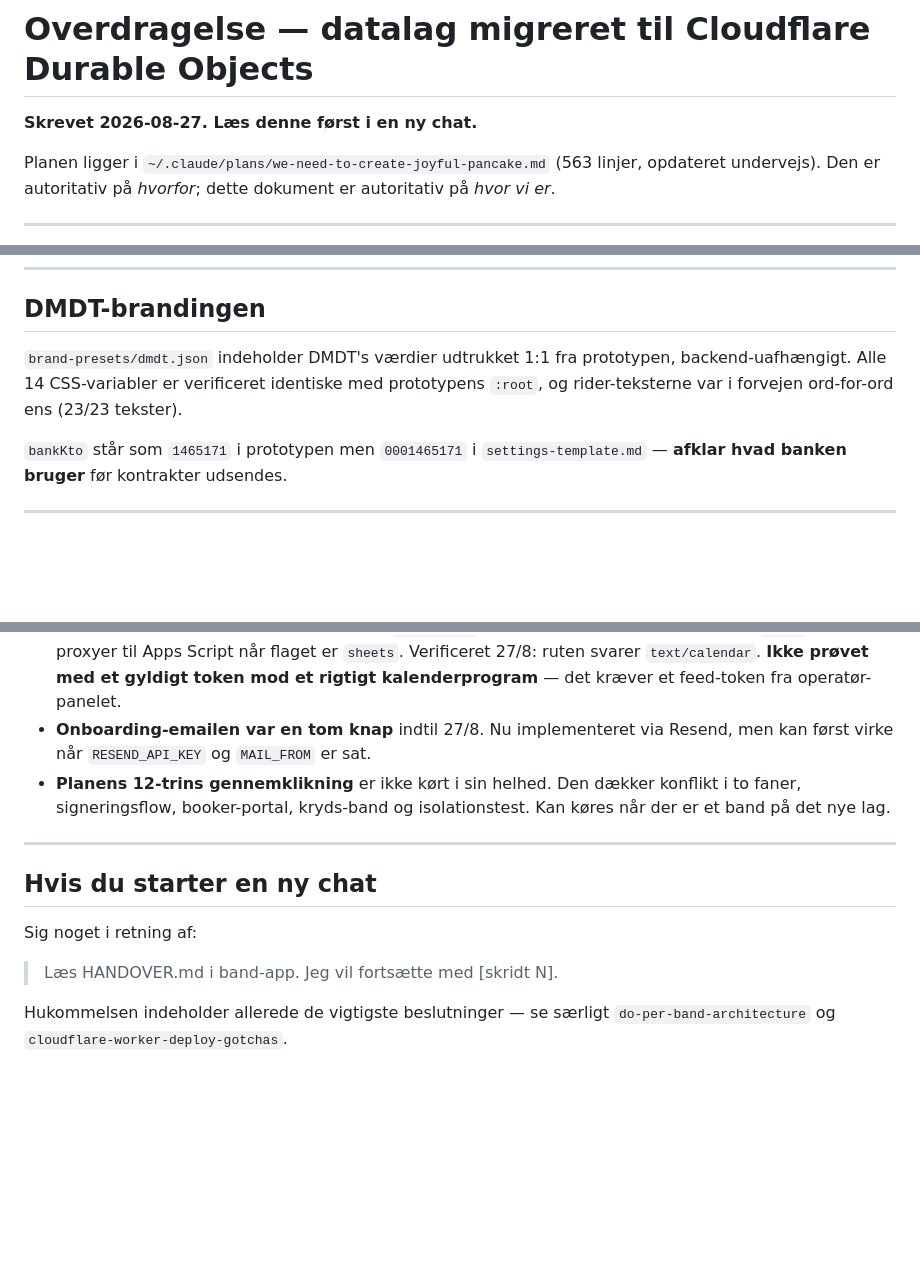
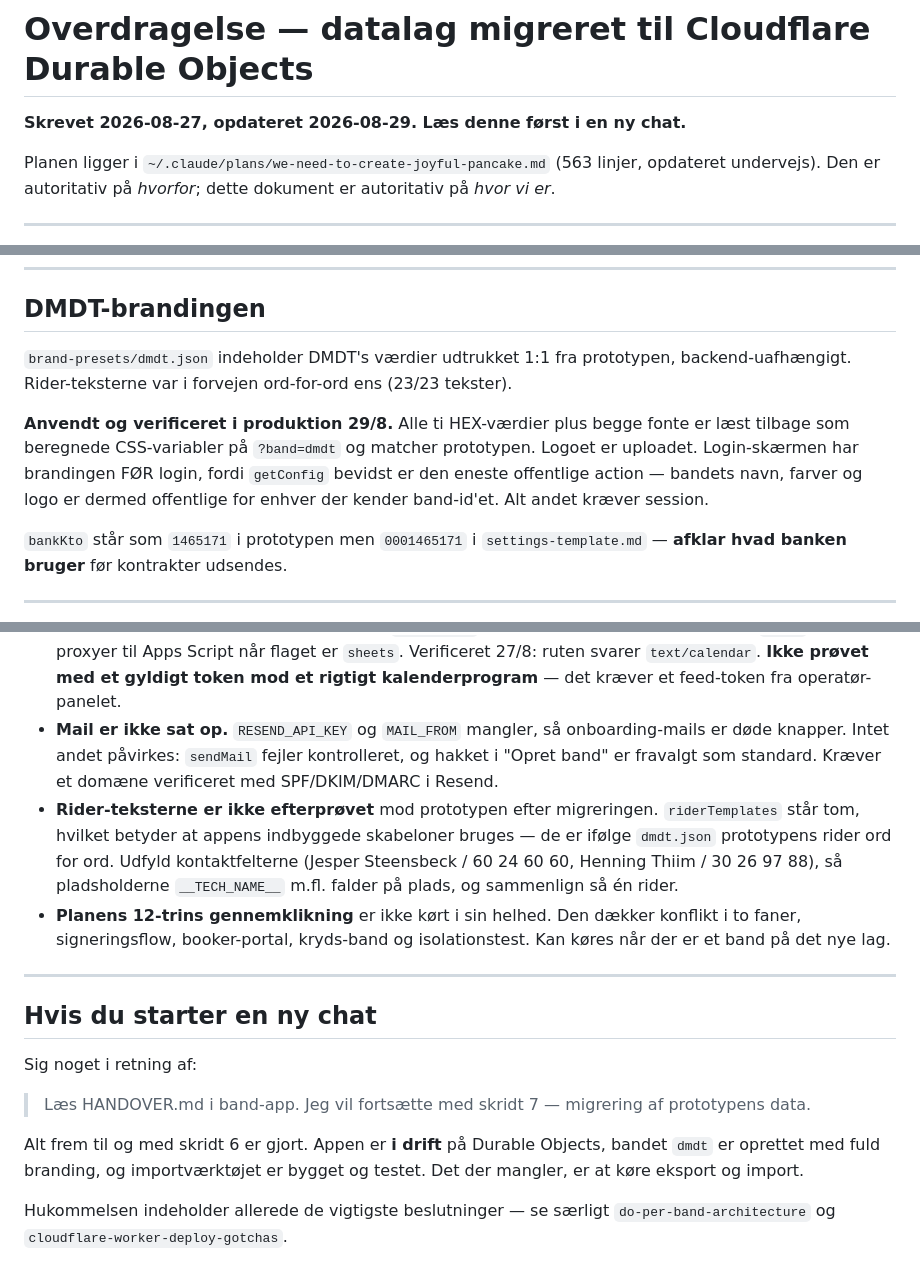
Before and after one commit to HOLOOLM/band-app, a Markdown page: HANDOVER.md, 3 parts joined by grey strips. GitHub-like rendering; blank space fills up the shorter version.

```diff
--- a/HANDOVER.md
+++ b/HANDOVER.md
@@ -1,6 +1,6 @@
 # Overdragelse — datalag migreret til Cloudflare Durable Objects
 
-**Skrevet 2026-08-27. Læs denne først i en ny chat.**
+**Skrevet 2026-08-27, opdateret 2026-08-29. Læs denne først i en ny chat.**
 
 Planen ligger i `~/.claude/plans/we-need-to-create-joyful-pancake.md` (563 linjer,
 opdateret undervejs). Den er autoritativ på *hvorfor*; dette dokument er
@@ -446,9 +495,15 @@ Kun tre filer, alle bagudkompatible med den gamle backend:
 ## DMDT-brandingen
 
 `brand-presets/dmdt.json` indeholder DMDT's værdier udtrukket 1:1 fra
-prototypen, backend-uafhængigt. Alle 14 CSS-variabler er verificeret identiske
-med prototypens `:root`, og rider-teksterne var i forvejen ord-for-ord ens
+prototypen, backend-uafhængigt. Rider-teksterne var i forvejen ord-for-ord ens
 (23/23 tekster).
+
+**Anvendt og verificeret i produktion 29/8.** Alle ti HEX-værdier plus begge
+fonte er læst tilbage som beregnede CSS-variabler på `?band=dmdt` og matcher
+prototypen. Logoet er uploadet. Login-skærmen har brandingen FØR login, fordi
+`getConfig` bevidst er den eneste offentlige action — bandets navn, farver og
+logo er dermed offentlige for enhver der kender band-id'et. Alt andet kræver
+session.
 
 `bankKto` står som `1465171` i prototypen men `0001465171` i
 `settings-template.md` — **afklar hvad banken bruger** før kontrakter udsendes.
@@ -493,8 +548,16 @@ binær: gennemføres requesten, passede den.
   Apps Script når flaget er `sheets`. Verificeret 27/8: ruten svarer
   `text/calendar`. **Ikke prøvet med et gyldigt token mod et rigtigt
   kalenderprogram** — det kræver et feed-token fra operatør-panelet.
-- **Onboarding-emailen var en tom knap** indtil 27/8. Nu implementeret via
-  Resend, men kan først virke når `RESEND_API_KEY` og `MAIL_FROM` er sat.
+- **Mail er ikke sat op.** `RESEND_API_KEY` og `MAIL_FROM` mangler, så
+  onboarding-mails er døde knapper. Intet andet påvirkes: `sendMail` fejler
+  kontrolleret, og hakket i "Opret band" er fravalgt som standard. Kræver et
+  domæne verificeret med SPF/DKIM/DMARC i Resend.
+- **Rider-teksterne er ikke efterprøvet** mod prototypen efter migreringen.
+  `riderTemplates` står tom, hvilket betyder at appens indbyggede skabeloner
+  bruges — de er ifølge `dmdt.json` prototypens rider ord for ord. Udfyld
+  kontaktfelterne (Jesper Steensbeck / 60 24 60 60, Henning Thiim /
+  30 26 97 88), så pladsholderne `__TECH_NAME__` m.fl. falder på plads, og
+  sammenlign så én rider.
 - **Planens 12-trins gennemklikning** er ikke kørt i sin helhed. Den dækker
   konflikt i to faner, signeringsflow, booker-portal, kryds-band og
   isolationstest. Kan køres når der er et band på det nye lag.
@@ -505,7 +568,12 @@ binær: gennemføres requesten, passede den.
 
 Sig noget i retning af:
 
-> Læs HANDOVER.md i band-app. Jeg vil fortsætte med [skridt N].
+> Læs HANDOVER.md i band-app. Jeg vil fortsætte med skridt 7 — migrering af
+> prototypens data.
+
+Alt frem til og med skridt 6 er gjort. Appen er **i drift** på Durable Objects,
+bandet `dmdt` er oprettet med fuld branding, og importværktøjet er bygget og
+testet. Det der mangler, er at køre eksport og import.
 
 Hukommelsen indeholder allerede de vigtigste beslutninger — se særligt
 `do-per-band-architecture` og `cloudflare-worker-deploy-gotchas`.
```
Also changed, not shown: other parts of HANDOVER.md (+56 -7 lines).
